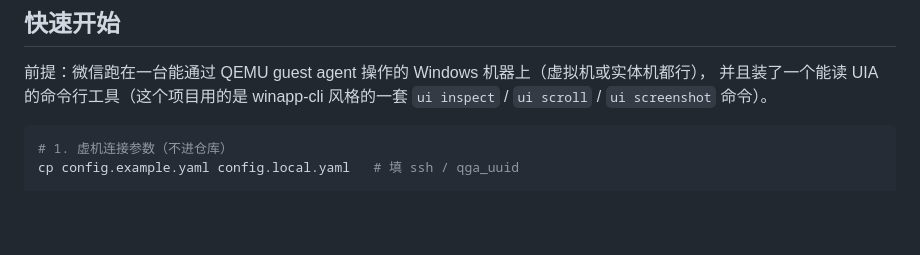
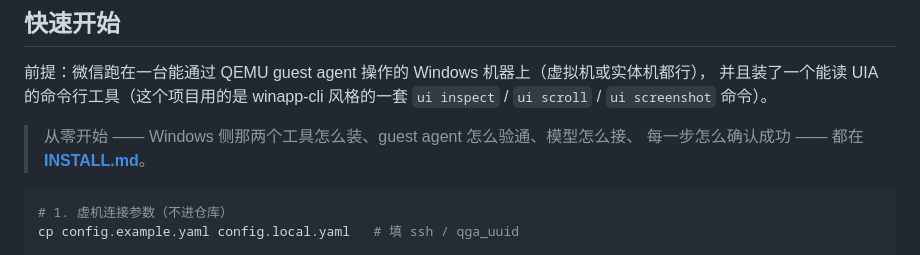
Before and after one commit to Khriaaaa/wx-reply-assistant, a Markdown page: README.md, the part around the change. Drawn GitHub-style; blank space fills up the shorter version.

Commit message:
补安装教程 INSTALL.md：Windows 侧、QGA 打通、模型接入、验收清单、排障表

````diff
--- a/README.md
+++ b/README.md
@@ -76,6 +76,9 @@ store/         运行期数据（聊天记录、建议、截图）—— 不进
 并且装了一个能读 UIA 的命令行工具（这个项目用的是 winapp-cli 风格的一套 `ui inspect` /
 `ui scroll` / `ui screenshot` 命令）。
 
+> 从零开始 —— Windows 侧那两个工具怎么装、guest agent 怎么验通、模型怎么接、
+> 每一步怎么确认成功 —— 都在 **[INSTALL.md](INSTALL.md)**。
+
 ```bash
 # 1. 虚机连接参数（不进仓库）
 cp config.example.yaml config.local.yaml   # 填 ssh / qga_uuid
````
Also changed, not shown: INSTALL.md (added, +253 -0 lines).
